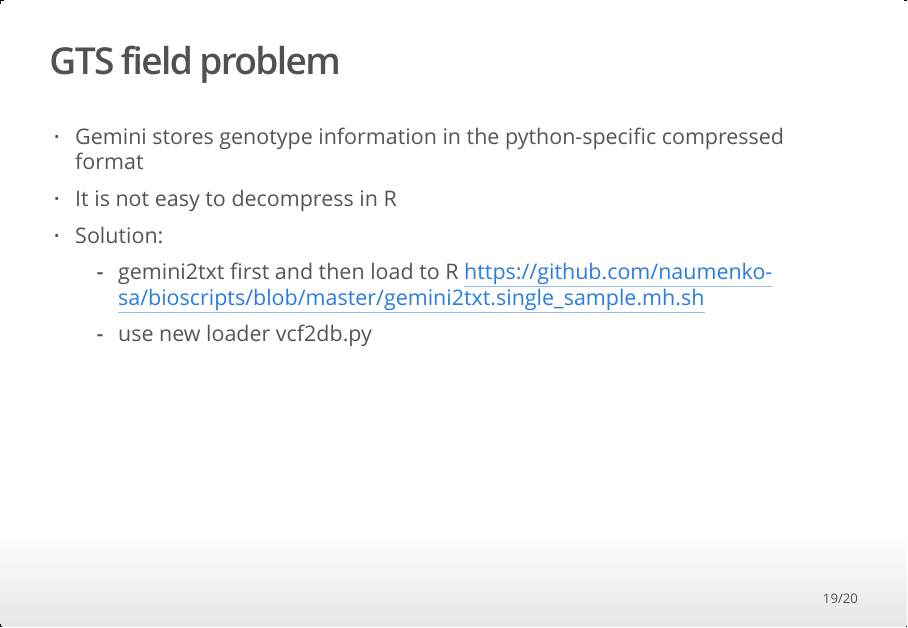
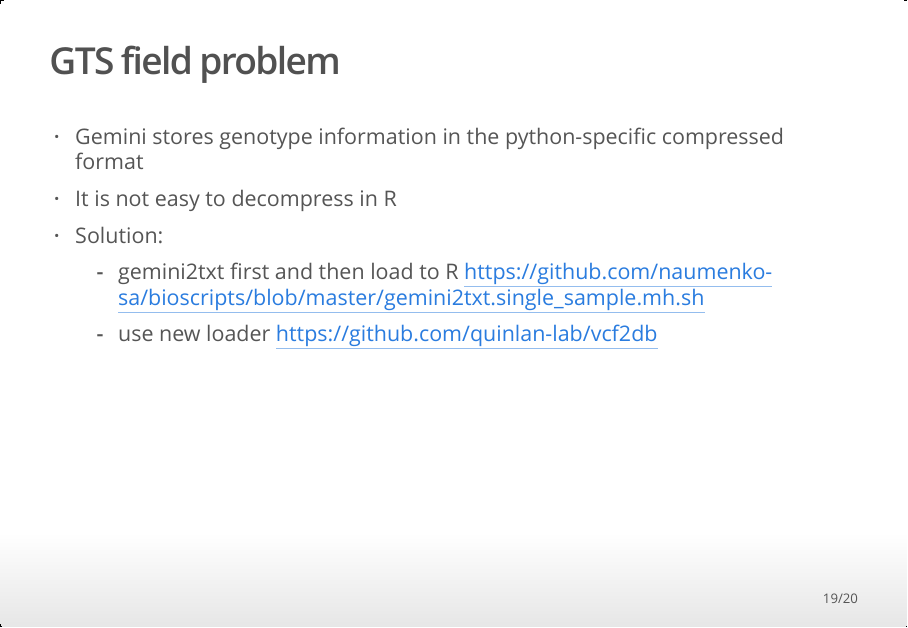
Before and after one commit to naumenko-sa/tutorials, an R Markdown document (GEMINI-R.Rmd): page 19 of 20. The pictures show the output file GEMINI-R.html that the author committed with the source, opened offline.

Commit message:
modified:   GEMINI-R.Rmd 	modified:   GEMINI-R.html

```diff
--- a/GEMINI-R.Rmd
+++ b/GEMINI-R.Rmd
@@ -215,7 +215,7 @@ https://github.com/naumenko-sa/tutorials/blob/master/gemini_tutorial.R
 * Solution:
     + gemini2txt first and then load to R
     https://github.com/naumenko-sa/bioscripts/blob/master/gemini2txt.single_sample.mh.sh
-    + use new loader vcf2db.py
+    + use new loader https://github.com/quinlan-lab/vcf2db
 
 ## More tutorials on GEMINI from Aaron Quinlan
 
```
Also changed, not shown: GEMINI-R.html.
